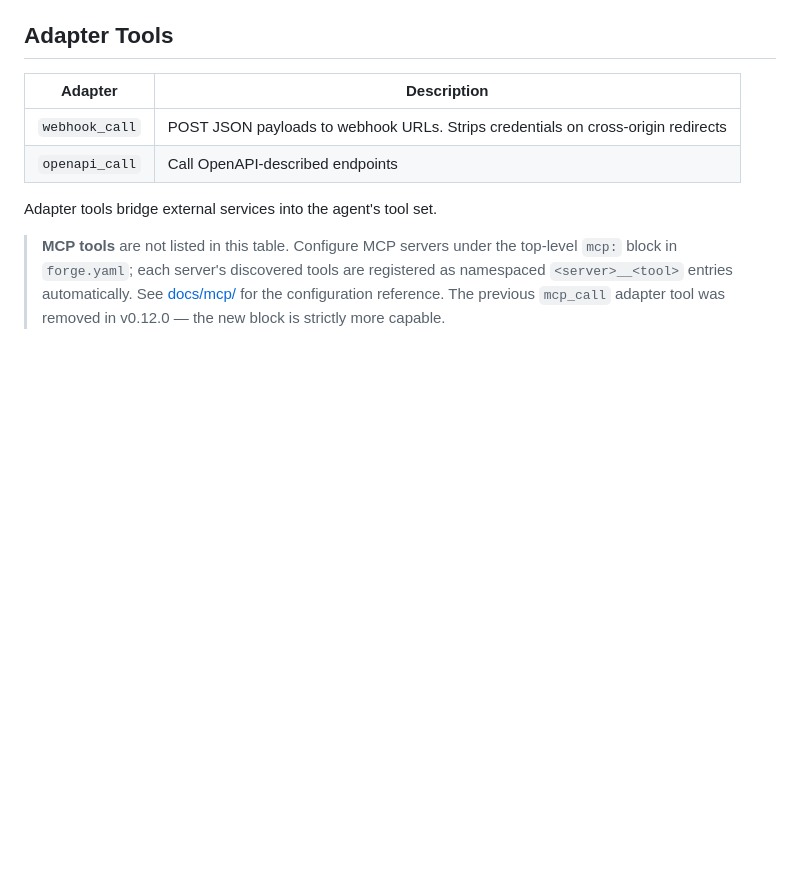
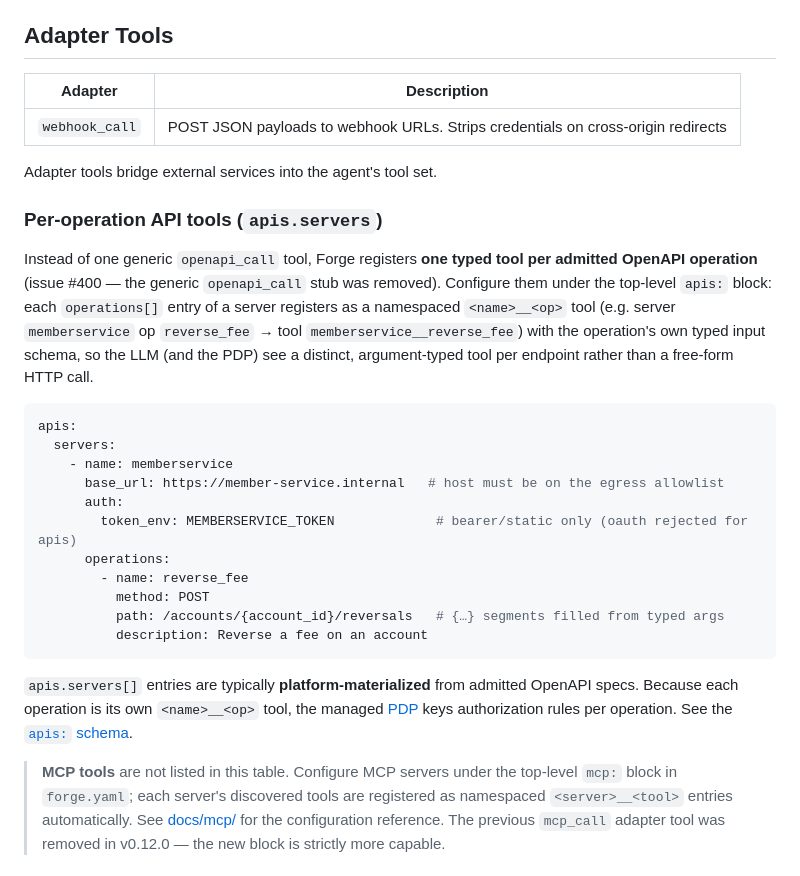
Before and after one commit to initializ/forge, a Markdown page: docs/core-concepts/tools-and-builtins.md, the part around the change. Drawn GitHub-style; blank space fills up the shorter version.

Commit message:
docs(sync-sweep): defer-detach (#402), per-op API tools + drop openapi_call (#400), remote session store decoupling (#372)

````diff
--- a/docs/core-concepts/tools-and-builtins.md
+++ b/docs/core-concepts/tools-and-builtins.md
@@ -92,9 +92,38 @@ All file tools use `PathValidator` (from `pathutil.go`):
 | Adapter | Description |
 |---------|-------------|
 | `webhook_call` | POST JSON payloads to webhook URLs. Strips credentials on cross-origin redirects |
-| `openapi_call` | Call OpenAPI-described endpoints |
 
 Adapter tools bridge external services into the agent's tool set.
+
+### Per-operation API tools (`apis.servers`)
+
+Instead of one generic `openapi_call` tool, Forge registers **one typed tool
+per admitted OpenAPI operation** (issue #400 — the generic `openapi_call` stub
+was removed). Configure them under the top-level `apis:` block: each
+`operations[]` entry of a server registers as a namespaced `<name>__<op>` tool
+(e.g. server `memberservice` op `reverse_fee` → tool `memberservice__reverse_fee`)
+with the operation's own typed input schema, so the LLM (and the PDP) see a
+distinct, argument-typed tool per endpoint rather than a free-form HTTP call.
+
+```yaml
+apis:
+  servers:
+    - name: memberservice
+      base_url: https://member-service.internal   # host must be on the egress allowlist
+      auth:
+        token_env: MEMBERSERVICE_TOKEN             # bearer/static only (oauth rejected for apis)
+      operations:
+        - name: reverse_fee
+          method: POST
+          path: /accounts/{account_id}/reversals   # {…} segments filled from typed args
+          description: Reverse a fee on an account
+```
+
+`apis.servers[]` entries are typically **platform-materialized** from admitted
+OpenAPI specs. Because each operation is its own `<name>__<op>` tool, the
+managed [PDP](../reference/forge-yaml-schema.md#security--build-time--runtime-governance)
+keys authorization rules per operation. See the
+[`apis:` schema](../reference/forge-yaml-schema.md#full-schema).
 
 > **MCP tools** are not listed in this table. Configure MCP servers
 > under the top-level `mcp:` block in `forge.yaml`; each server's
````
Also changed, not shown: docs/core-concepts/memory-system.md (+2 -0 lines), docs/security/defer-decisions.md (+22 -11 lines).
